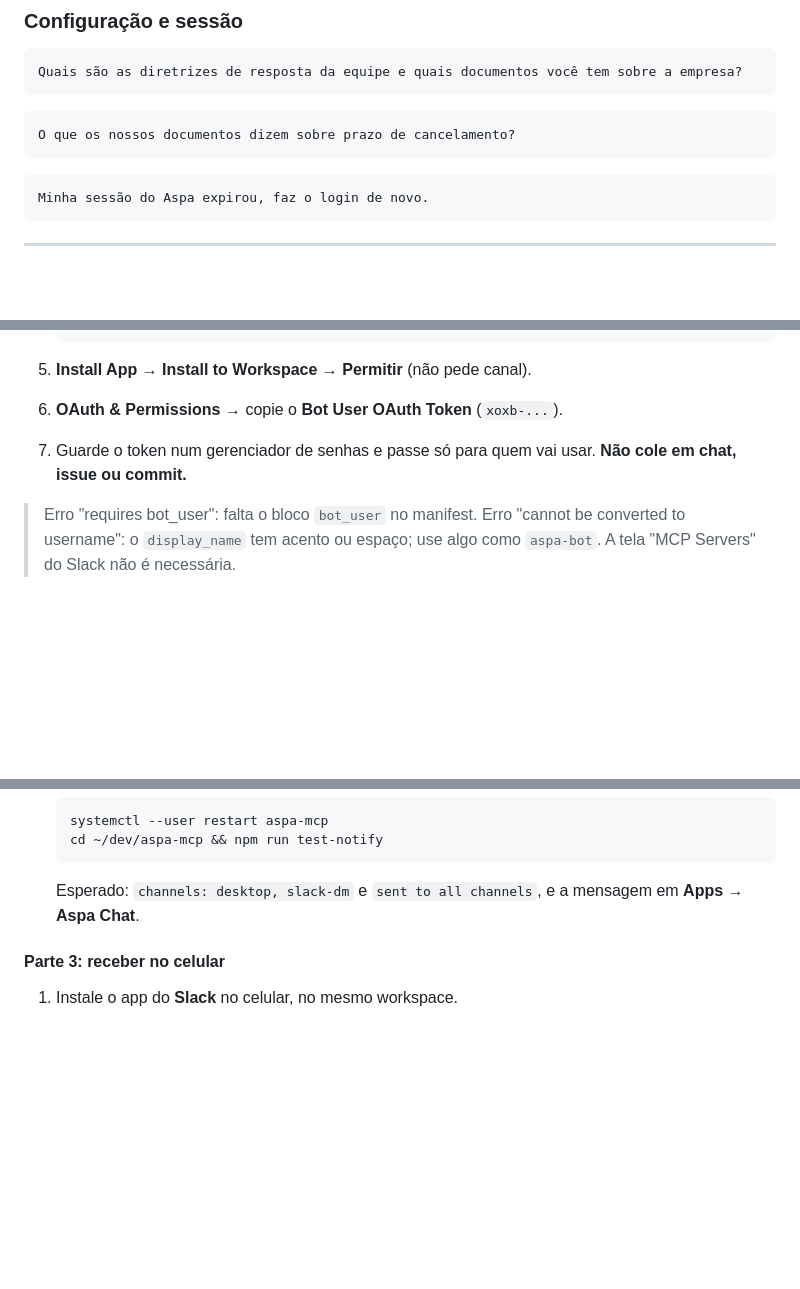
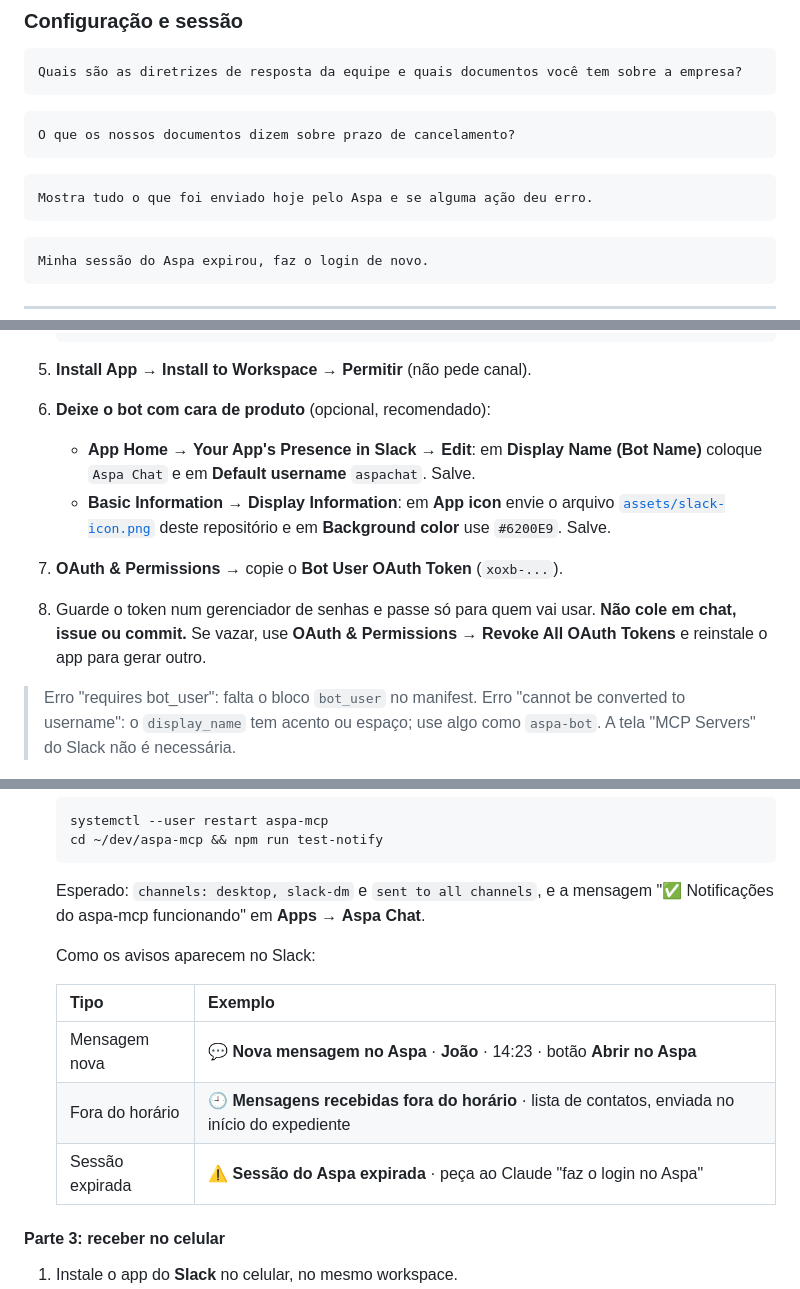
Before and after one commit to kbrianps/aspa-mcp, a Markdown page: README.md, 3 parts joined by grey strips. Drawn GitHub-style; blank space fills up the shorter version.

````diff
--- a/README.md
+++ b/README.md
@@ -276,6 +276,10 @@ O que os nossos documentos dizem sobre prazo de cancelamento?
 ```
 
 ```text
+Mostra tudo o que foi enviado hoje pelo Aspa e se alguma ação deu erro.
+```
+
+```text
 Minha sessão do Aspa expirou, faz o login de novo.
 ```
 
@@ -513,8 +517,11 @@ O aviso chega numa conversa privada com o app **Aspa Chat** (no Slack, em **Apps
    ```
 
 5. **Install App** → **Install to Workspace** → **Permitir** (não pede canal).
-6. **OAuth & Permissions** → copie o **Bot User OAuth Token** (`xoxb-...`).
-7. Guarde o token num gerenciador de senhas e passe só para quem vai usar. **Não cole em chat, issue ou commit.**
+6. **Deixe o bot com cara de produto** (opcional, recomendado):
+   - **App Home** → **Your App's Presence in Slack** → **Edit**: em **Display Name (Bot Name)** coloque `Aspa Chat` e em **Default username** `aspachat`. Salve.
+   - **Basic Information** → **Display Information**: em **App icon** envie o arquivo [`assets/slack-icon.png`](assets/slack-icon.png) deste repositório e em **Background color** use `#6200E9`. Salve.
+7. **OAuth & Permissions** → copie o **Bot User OAuth Token** (`xoxb-...`).
+8. Guarde o token num gerenciador de senhas e passe só para quem vai usar. **Não cole em chat, issue ou commit.** Se vazar, use **OAuth & Permissions** → **Revoke All OAuth Tokens** e reinstale o app para gerar outro.
 
 > Erro "requires bot_user": falta o bloco `bot_user` no manifest. Erro "cannot be converted to username": o `display_name` tem acento ou espaço; use algo como `aspa-bot`. A tela "MCP Servers" do Slack não é necessária.
 
@@ -536,7 +543,15 @@ O aviso chega numa conversa privada com o app **Aspa Chat** (no Slack, em **Apps
    cd ~/dev/aspa-mcp && npm run test-notify
    ```
 
-   Esperado: `channels: desktop, slack-dm` e `sent to all channels`, e a mensagem em **Apps** → **Aspa Chat**.
+   Esperado: `channels: desktop, slack-dm` e `sent to all channels`, e a mensagem "✅ Notificações do aspa-mcp funcionando" em **Apps** → **Aspa Chat**.
+
+   Como os avisos aparecem no Slack:
+
+   | Tipo | Exemplo |
+   | --- | --- |
+   | Mensagem nova | 💬 **Nova mensagem no Aspa** · **João** · 14:23 · botão **Abrir no Aspa** |
+   | Fora do horário | 🕘 **Mensagens recebidas fora do horário** · lista de contatos, enviada no início do expediente |
+   | Sessão expirada | ⚠️ **Sessão do Aspa expirada** · peça ao Claude "faz o login no Aspa" |
 
 #### Parte 3: receber no celular
 
````
Also changed, not shown: other parts of README.md (+43 -0 lines), assets/slack-icon.png (added), 10 other files.
